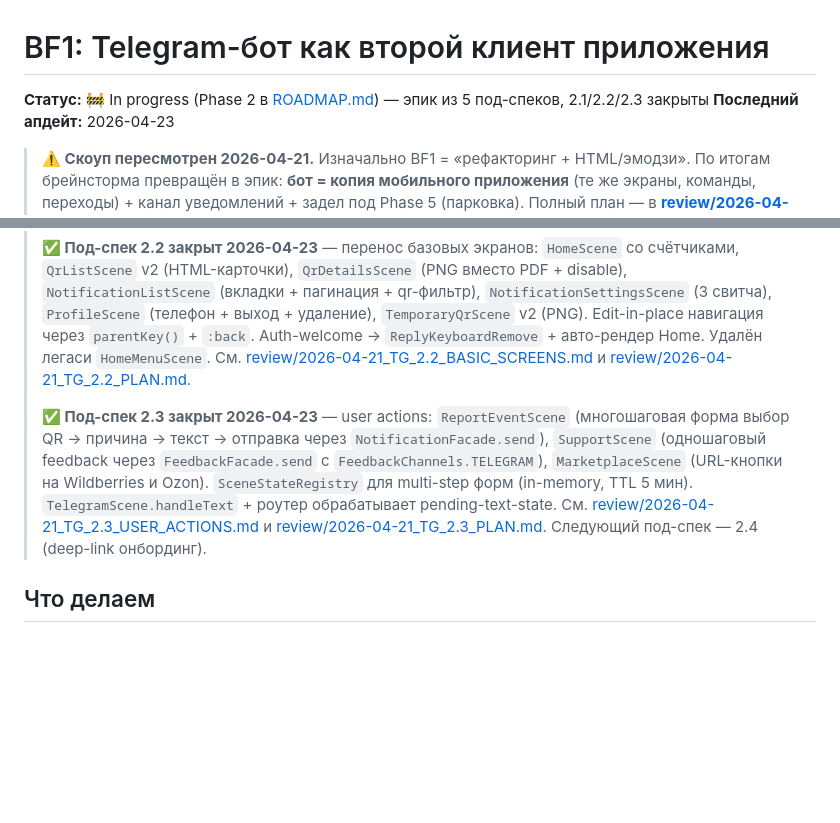
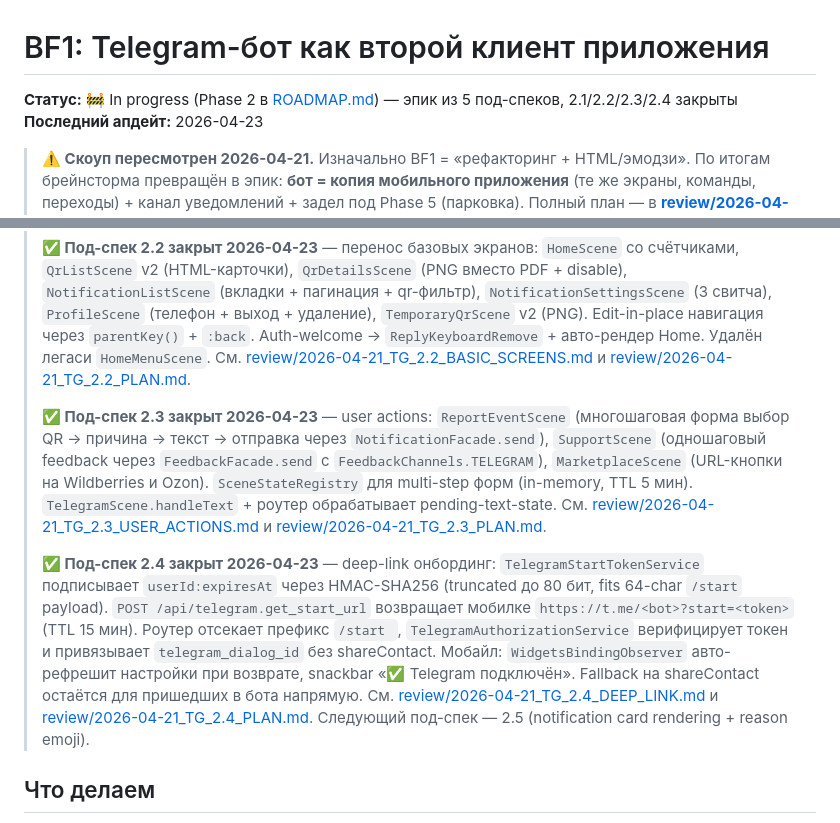
Before and after one commit to kirillwinter1/car-id-claude, a Markdown page: ai-ru/backlog/BF1_TELEGRAM_BOT_UI.md, 2 parts joined by grey strips. Rendered like a GitHub page; blank space fills up the shorter version.

```diff
--- a/ai-ru/backlog/BF1_TELEGRAM_BOT_UI.md
+++ b/ai-ru/backlog/BF1_TELEGRAM_BOT_UI.md
@@ -1,6 +1,6 @@
 # BF1: Telegram-бот как второй клиент приложения
 
-**Статус:** 🚧 In progress (Phase 2 в [ROADMAP.md](../ROADMAP.md)) — эпик из 5 под-спеков, 2.1/2.2/2.3 закрыты
+**Статус:** 🚧 In progress (Phase 2 в [ROADMAP.md](../ROADMAP.md)) — эпик из 5 под-спеков, 2.1/2.2/2.3/2.4 закрыты
 **Последний апдейт:** 2026-04-23
 
 > **⚠️ Скоуп пересмотрен 2026-04-21.** Изначально BF1 = «рефакторинг + HTML/эмодзи». По итогам брейнсторма превращён в эпик: **бот = копия мобильного приложения** (те же экраны, команды, переходы) + канал уведомлений + задел под Phase 5 (парковка). Полный план — в **[review/2026-04-21_TELEGRAM_EPIC.md](../review/2026-04-21_TELEGRAM_EPIC.md)**.
@@ -9,7 +9,9 @@
 >
 > **✅ Под-спек 2.2 закрыт 2026-04-23** — перенос базовых экранов: `HomeScene` со счётчиками, `QrListScene` v2 (HTML-карточки), `QrDetailsScene` (PNG вместо PDF + disable), `NotificationListScene` (вкладки + пагинация + qr-фильтр), `NotificationSettingsScene` (3 свитча), `ProfileScene` (телефон + выход + удаление), `TemporaryQrScene` v2 (PNG). Edit-in-place навигация через `parentKey()` + `:back`. Auth-welcome → `ReplyKeyboardRemove` + авто-рендер Home. Удалён легаси `HomeMenuScene`. См. [review/2026-04-21_TG_2.2_BASIC_SCREENS.md](../review/2026-04-21_TG_2.2_BASIC_SCREENS.md) и [review/2026-04-21_TG_2.2_PLAN.md](../review/2026-04-21_TG_2.2_PLAN.md).
 >
-> **✅ Под-спек 2.3 закрыт 2026-04-23** — user actions: `ReportEventScene` (многошаговая форма выбор QR → причина → текст → отправка через `NotificationFacade.send`), `SupportScene` (одношаговый feedback через `FeedbackFacade.send` с `FeedbackChannels.TELEGRAM`), `MarketplaceScene` (URL-кнопки на Wildberries и Ozon). `SceneStateRegistry` для multi-step форм (in-memory, TTL 5 мин). `TelegramScene.handleText` + роутер обрабатывает pending-text-state. См. [review/2026-04-21_TG_2.3_USER_ACTIONS.md](../review/2026-04-21_TG_2.3_USER_ACTIONS.md) и [review/2026-04-21_TG_2.3_PLAN.md](../review/2026-04-21_TG_2.3_PLAN.md). Следующий под-спек — 2.4 (deep-link онбординг).
+> **✅ Под-спек 2.3 закрыт 2026-04-23** — user actions: `ReportEventScene` (многошаговая форма выбор QR → причина → текст → отправка через `NotificationFacade.send`), `SupportScene` (одношаговый feedback через `FeedbackFacade.send` с `FeedbackChannels.TELEGRAM`), `MarketplaceScene` (URL-кнопки на Wildberries и Ozon). `SceneStateRegistry` для multi-step форм (in-memory, TTL 5 мин). `TelegramScene.handleText` + роутер обрабатывает pending-text-state. См. [review/2026-04-21_TG_2.3_USER_ACTIONS.md](../review/2026-04-21_TG_2.3_USER_ACTIONS.md) и [review/2026-04-21_TG_2.3_PLAN.md](../review/2026-04-21_TG_2.3_PLAN.md).
+>
+> **✅ Под-спек 2.4 закрыт 2026-04-23** — deep-link онбординг: `TelegramStartTokenService` подписывает `userId:expiresAt` через HMAC-SHA256 (truncated до 80 бит, fits 64-char `/start` payload). `POST /api/telegram.get_start_url` возвращает мобилке `https://t.me/<bot>?start=<token>` (TTL 15 мин). Роутер отсекает префикс `/start `, `TelegramAuthorizationService` верифицирует токен и привязывает `telegram_dialog_id` без shareContact. Мобайл: `WidgetsBindingObserver` авто-рефрешит настройки при возврате, snackbar «✅ Telegram подключён». Fallback на shareContact остаётся для пришедших в бота напрямую. См. [review/2026-04-21_TG_2.4_DEEP_LINK.md](../review/2026-04-21_TG_2.4_DEEP_LINK.md) и [review/2026-04-21_TG_2.4_PLAN.md](../review/2026-04-21_TG_2.4_PLAN.md). Следующий под-спек — 2.5 (notification card rendering + reason emoji).
 
 ## Что делаем
 
```
Also changed, not shown: ai-ru/features/F8_TELEGRAM_BOT.md (+14 -3 lines), ai-ru/review/2026-04-21_TELEGRAM_EPIC.md (+2 -1 lines).
